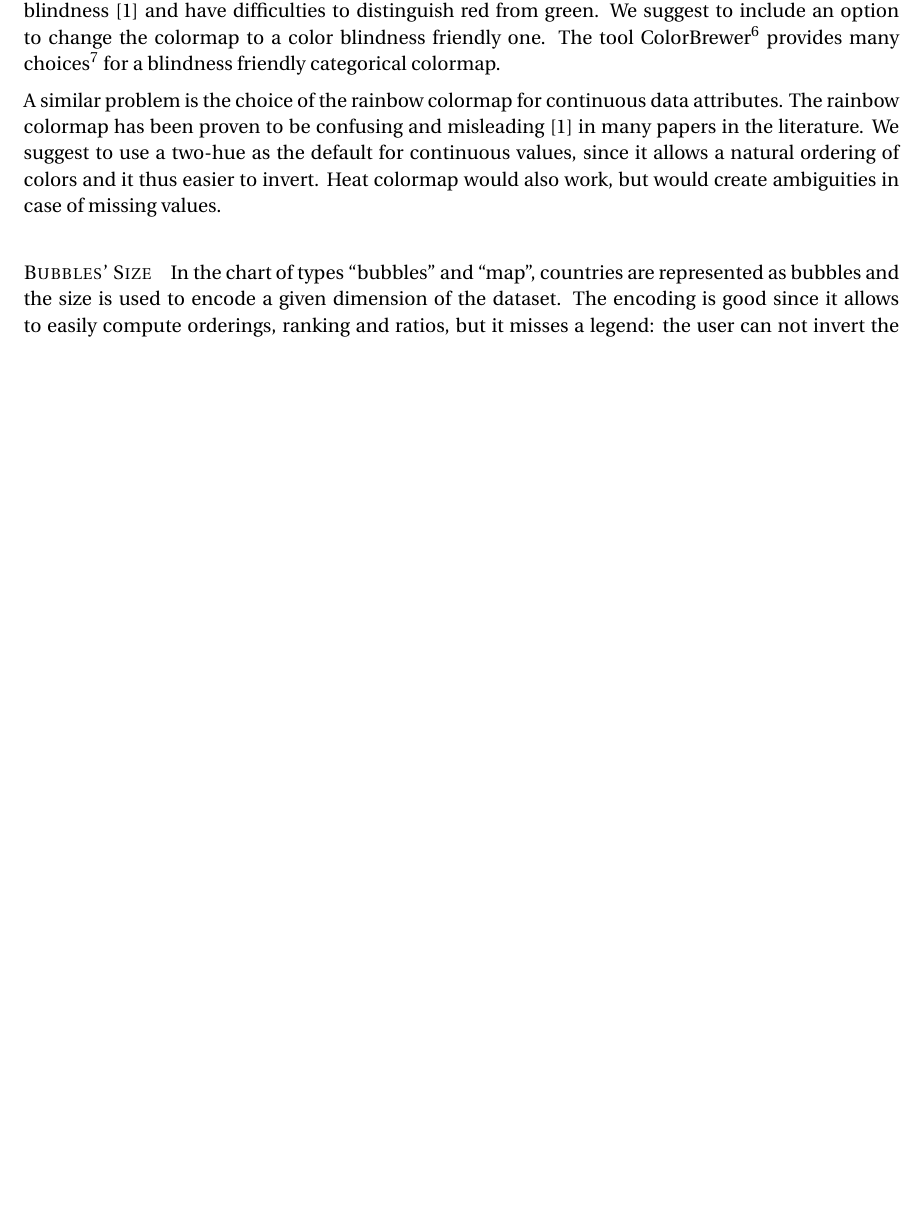
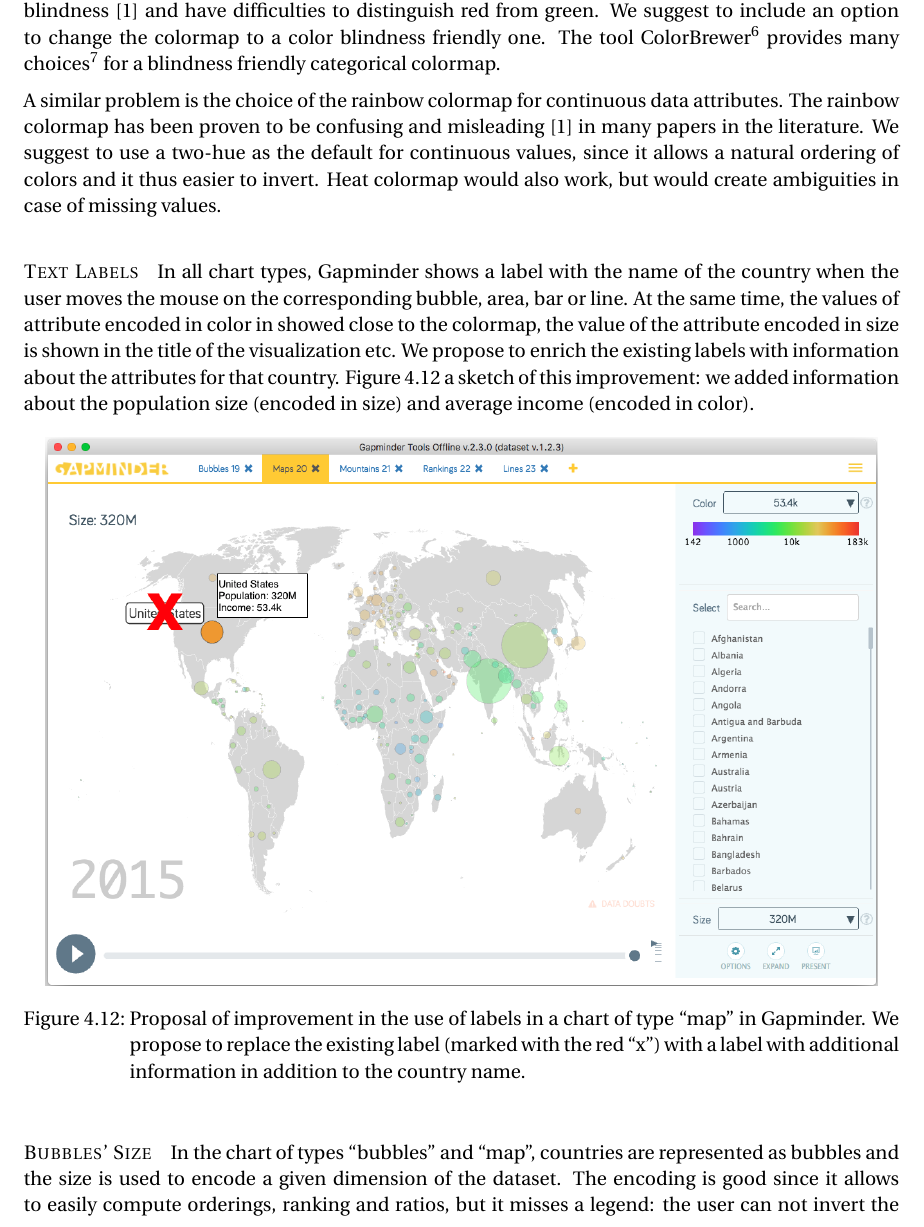
Before and after one commit to davidepedranz/visual_analytics_project_1, a LaTeX document (00_main.tex, which reads 04_visual_design.tex): part of page 20 of 21, cut so that both start at the same text, the shorter picture padded with empty space. Compiled offline with pdfLaTeX.

Commit message:
Text labels

```diff
--- a/04_visual_design.tex
+++ b/04_visual_design.tex
@@ -505,6 +505,21 @@ The rainbow colormap has been proven to be confusing and misleading \cite{color-
 We suggest to use a two-hue as the default for continuous values, since it allows a natural ordering of colors and it thus easier to invert.
 Heat colormap would also work, but would create ambiguities in case of missing values.
 
+\paragraph{Text Labels}
+In all chart types, Gapminder shows a label with the name of the country when the user moves the mouse on the corresponding bubble, area, bar or line.
+At the same time, the values of attribute encoded in color in showed close to the colormap, the value of the attribute encoded in size is shown in the title of the visualization etc.
+We propose to enrich the existing labels with information about the attributes for that country.
+\cref{fig:labels-custom} a sketch of this improvement:
+we added information about the population size (encoded in size) and average income (encoded in color).
+
+\begin{figure}[h]
+	\centering
+	\includegraphics[width=0.95\columnwidth]{figures/labels-custom}
+	\caption{Proposal of improvement in the use of labels in a chart of type ``map'' in Gapminder. We propose to replace the existing label (marked with the red ``x'') with a label with additional information in addition to the country name.}
+	\label{fig:labels-custom}
+\end{figure}
+
+
 \paragraph{Bubbles' Size}
 In the chart of types ``bubbles'' and ``map'', countries are represented as bubbles and the size is used to encode a given dimension of the dataset.
 The encoding is good since it allows to easily compute orderings, ranking and ratios, but it misses a legend:
```
Also changed, not shown: figures/labels-custom.png (added), figures/labels-original.png (added).
